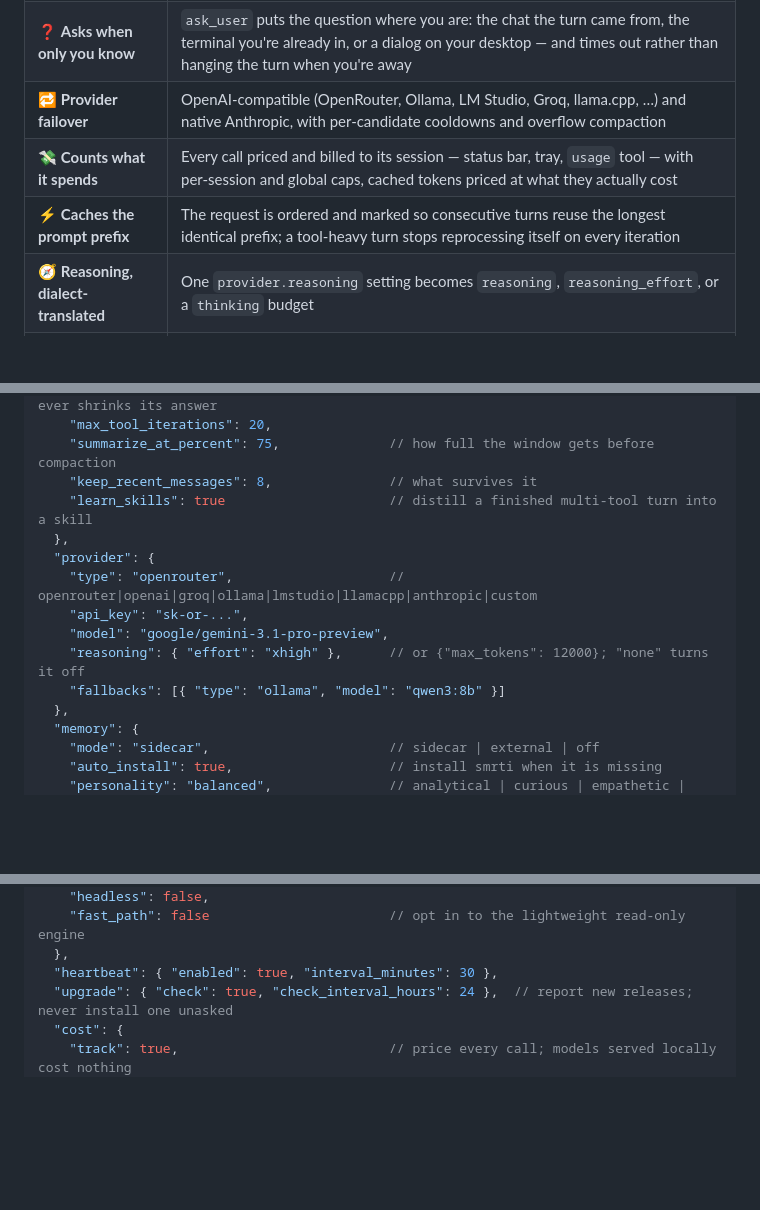
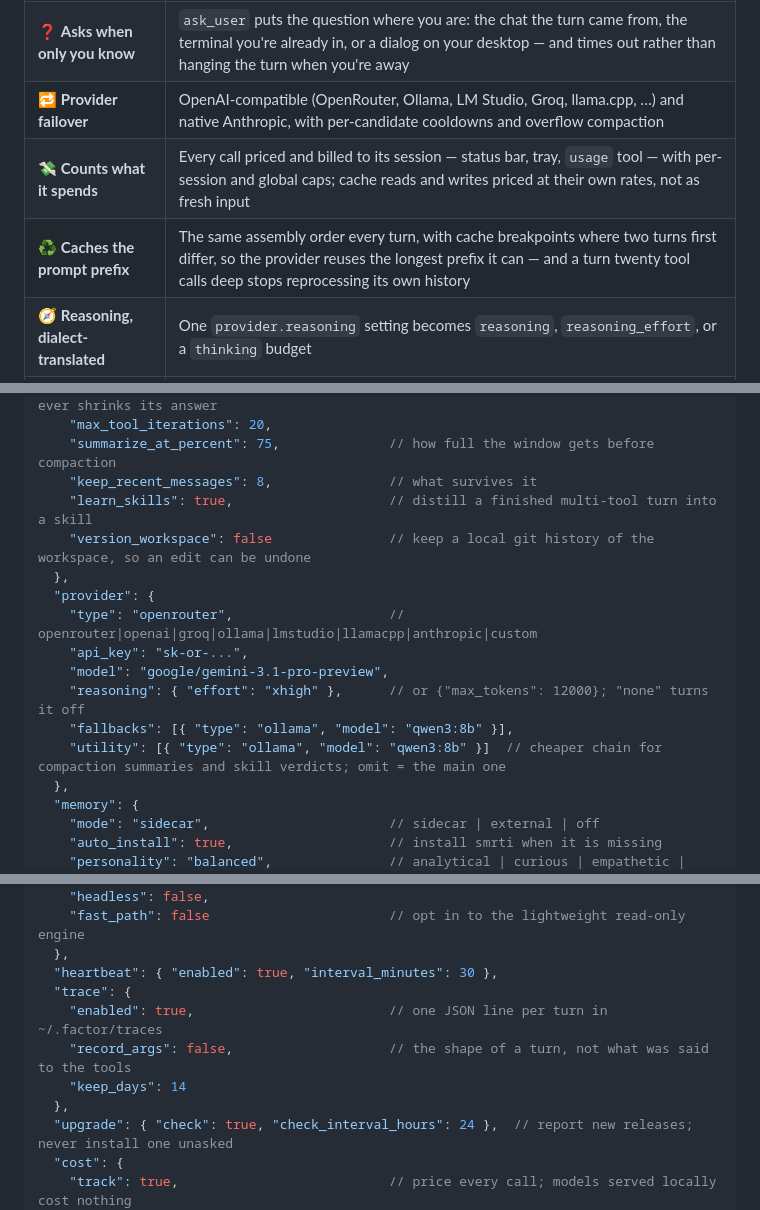
Before and after one commit to cyqlelabs/factor, a Markdown page: README.md, 3 parts joined by grey strips. GitHub-like rendering; folded sections open; blank space fills up the shorter version.

Commit message:
docs(readme): tighten the traces, cache and cost rows, and document their config
The prompt-cache row reused the ⚡ already carrying "Never keeps you waiting",
the bands row explained itself in a double negative, and the three keys the
change adds — trace, provider.utility, agent.version_workspace — were absent
from the annotated example.

```diff
--- a/README.md
+++ b/README.md
@@ -36,8 +36,8 @@ than logging, so past failures become constraints it doesn't repeat.
 | 🎯 **Mid-turn steering** | A second message during a live turn is injected between tool iterations, not queued |
 | ❓ **Asks when only you know** | `ask_user` puts the question where you are: the chat the turn came from, the terminal you're already in, or a dialog on your desktop — and times out rather than hanging the turn when you're away |
 | 🔁 **Provider failover** | OpenAI-compatible (OpenRouter, Ollama, LM Studio, Groq, llama.cpp, …) and native Anthropic, with per-candidate cooldowns and overflow compaction |
-| 💸 **Counts what it spends** | Every call priced and billed to its session — status bar, tray, `usage` tool — with per-session and global caps, cached tokens priced at what they actually cost |
-| ⚡ **Caches the prompt prefix** | The request is ordered and marked so consecutive turns reuse the longest identical prefix; a tool-heavy turn stops reprocessing itself on every iteration |
+| 💸 **Counts what it spends** | Every call priced and billed to its session — status bar, tray, `usage` tool — with per-session and global caps; cache reads and writes priced at their own rates, not as fresh input |
+| ♻️ **Caches the prompt prefix** | The same assembly order every turn, with cache breakpoints where two turns first differ, so the provider reuses the longest prefix it can — and a turn twenty tool calls deep stops reprocessing its own history |
 | 🧭 **Reasoning, dialect-translated** | One `provider.reasoning` setting becomes `reasoning`, `reasoning_effort`, or a `thinking` budget |
 | ☎️ **Answers the phone** | A real number to call, or it calls and texts you — barge-in, voicemail detection, optional fully local speech ([Phone](#phone-calls-and-sms)) |
 | 🎙️ **Listens in the room** | Mic in, speakers out, barge-in, optional wake word, push-to-talk via `factor talk` ([PC voice](#pc-voice-mic-and-speakers)) |
@@ -140,14 +140,16 @@ reports back to. A save that doesn't parse is warned about and retried, never ap
     "max_tool_iterations": 20,
     "summarize_at_percent": 75,              // how full the window gets before compaction
     "keep_recent_messages": 8,               // what survives it
-    "learn_skills": true                     // distill a finished multi-tool turn into a skill
+    "learn_skills": true,                    // distill a finished multi-tool turn into a skill
+    "version_workspace": false               // keep a local git history of the workspace, so an edit can be undone
   },
   "provider": {
     "type": "openrouter",                    // openrouter|openai|groq|ollama|lmstudio|llamacpp|anthropic|custom
     "api_key": "sk-or-...",
     "model": "google/gemini-3.1-pro-preview",
     "reasoning": { "effort": "xhigh" },      // or {"max_tokens": 12000}; "none" turns it off
-    "fallbacks": [{ "type": "ollama", "model": "qwen3:8b" }]
+    "fallbacks": [{ "type": "ollama", "model": "qwen3:8b" }],
+    "utility": [{ "type": "ollama", "model": "qwen3:8b" }]  // cheaper chain for compaction summaries and skill verdicts; omit = the main one
   },
   "memory": {
     "mode": "sidecar",                       // sidecar | external | off
@@ -204,6 +206,11 @@ reports back to. A save that doesn't parse is warned about and retried, never ap
     "fast_path": false                       // opt in to the lightweight read-only engine
   },
   "heartbeat": { "enabled": true, "interval_minutes": 30 },
+  "trace": {
+    "enabled": true,                         // one JSON line per turn in ~/.factor/traces
+    "record_args": false,                    // the shape of a turn, not what was said to the tools
+    "keep_days": 14
+  },
   "upgrade": { "check": true, "check_interval_hours": 24 },  // report new releases; never install one unasked
   "cost": {
     "track": true,                           // price every call; models served locally cost nothing
```
Also changed, not shown: other parts of README.md (+1 -1 lines).
